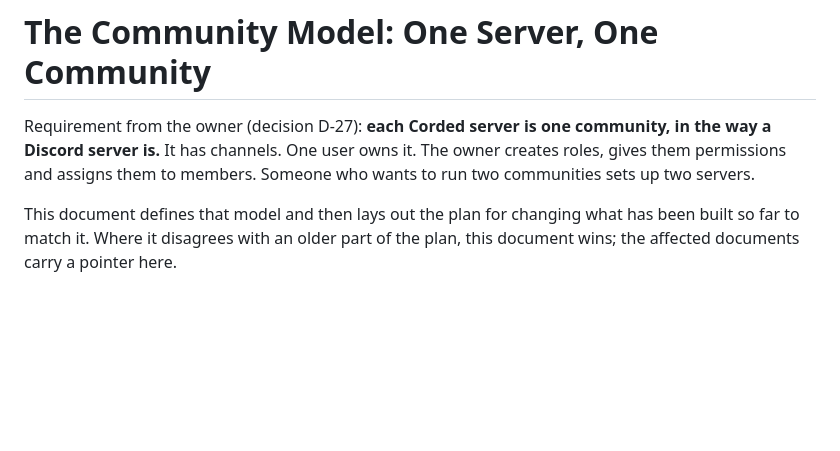
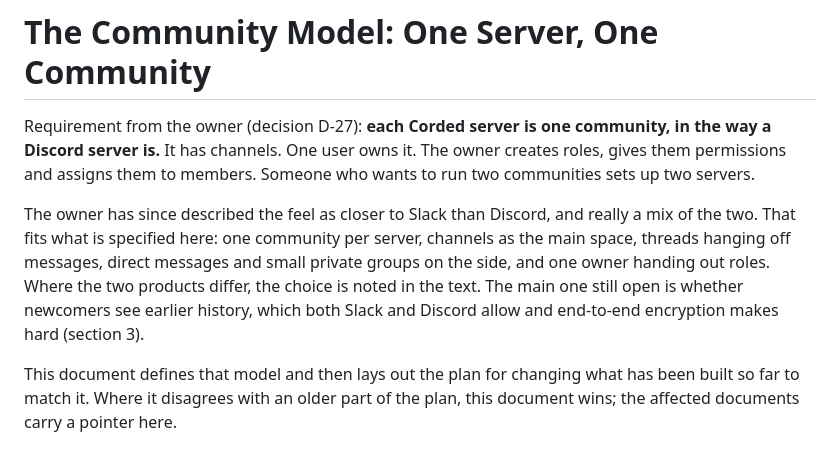
Before and after one commit to AndrewCromar/corded, a Markdown page: master_plan/04-community-model.md, the part around the change. Rendered like a GitHub page; blank space fills up the shorter version.

Commit message:
Plan: note the Slack and Discord mix
Co-Authored-By: Claude Opus 5.5 <noreply@anthropic.com>

```diff
--- a/master_plan/04-community-model.md
+++ b/master_plan/04-community-model.md
@@ -4,6 +4,13 @@ Requirement from the owner (decision D-27): **each Corded server is one communit
 way a Discord server is.** It has channels. One user owns it. The owner creates roles,
 gives them permissions and assigns them to members. Someone who wants to run two
 communities sets up two servers.
+
+The owner has since described the feel as closer to Slack than Discord, and really a mix
+of the two. That fits what is specified here: one community per server, channels as the
+main space, threads hanging off messages, direct messages and small private groups on the
+side, and one owner handing out roles. Where the two products differ, the choice is noted
+in the text. The main one still open is whether newcomers see earlier history, which
+both Slack and Discord allow and end-to-end encryption makes hard (section 3).
 
 This document defines that model and then lays out the plan for changing what has been
 built so far to match it. Where it disagrees with an older part of the plan, this document
```
